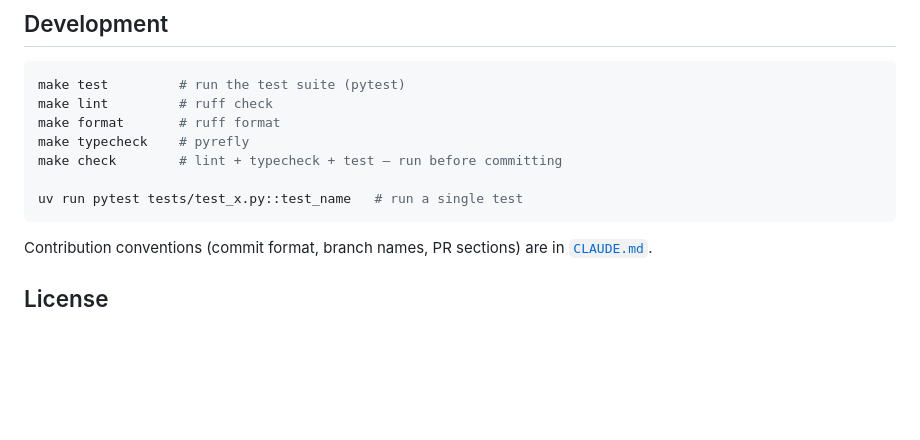
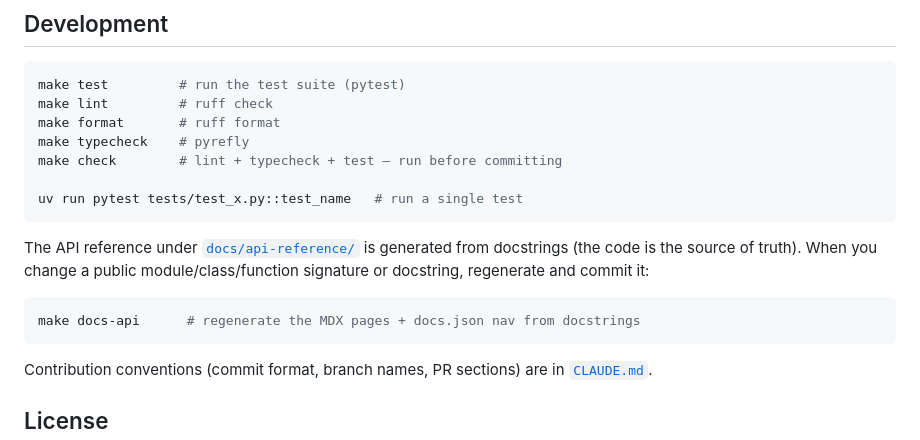
Before and after one commit to codexceed/avatar-harness, a Markdown page: README.md, the part around the change. GitHub-like rendering; blank space fills up the shorter version.

Commit message:
docs(readme): document make docs-api in the Development section
The API reference is generated from docstrings; now that generation is
reproducible, note that contributors should regenerate + commit on docstring
or signature changes.

````diff
--- a/README.md
+++ b/README.md
@@ -179,6 +179,12 @@ make check        # lint + typecheck + test — run before committing
 uv run pytest tests/test_x.py::test_name   # run a single test
 ```
 
+The API reference under [`docs/api-reference/`](docs/api-reference) is generated from docstrings (the code is the source of truth). When you change a public module/class/function signature or docstring, regenerate and commit it:
+
+```bash
+make docs-api      # regenerate the MDX pages + docs.json nav from docstrings
+```
+
 Contribution conventions (commit format, branch names, PR sections) are in [`CLAUDE.md`](CLAUDE.md).
 
 ## License
````
